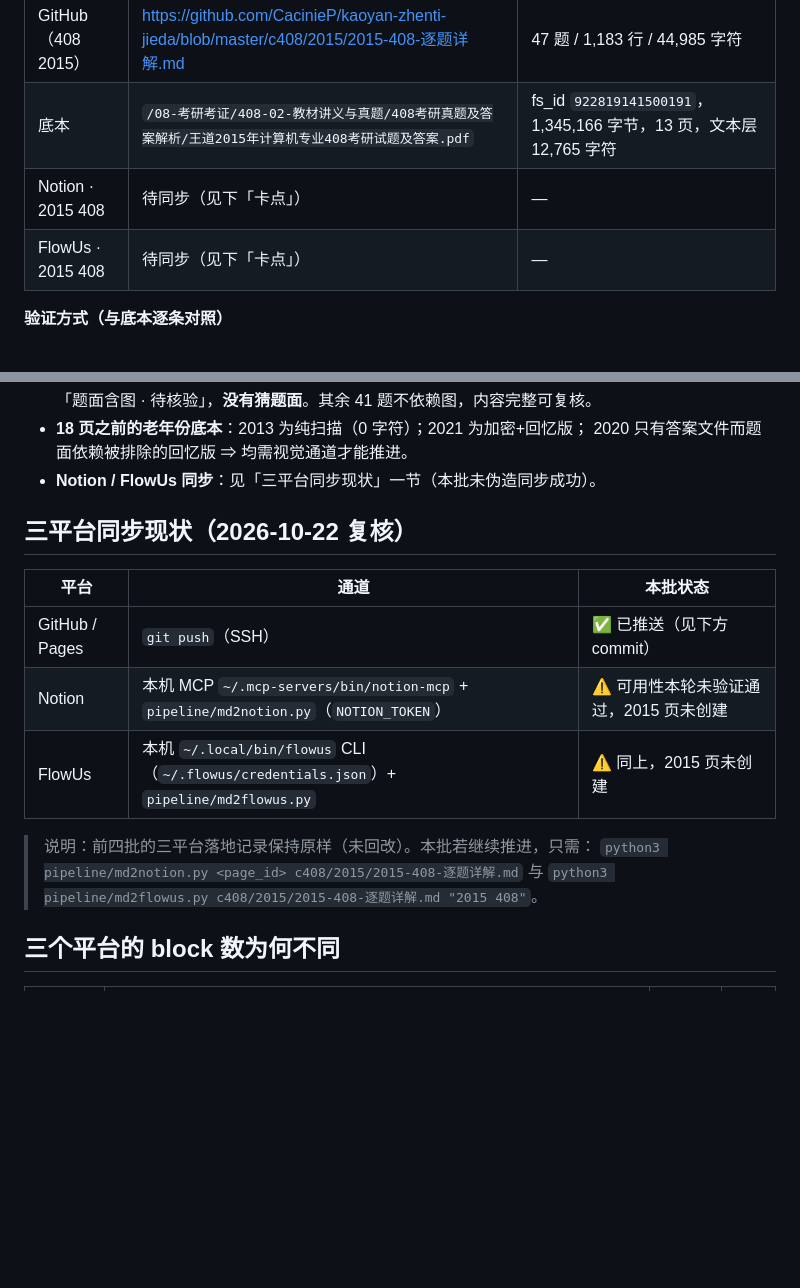
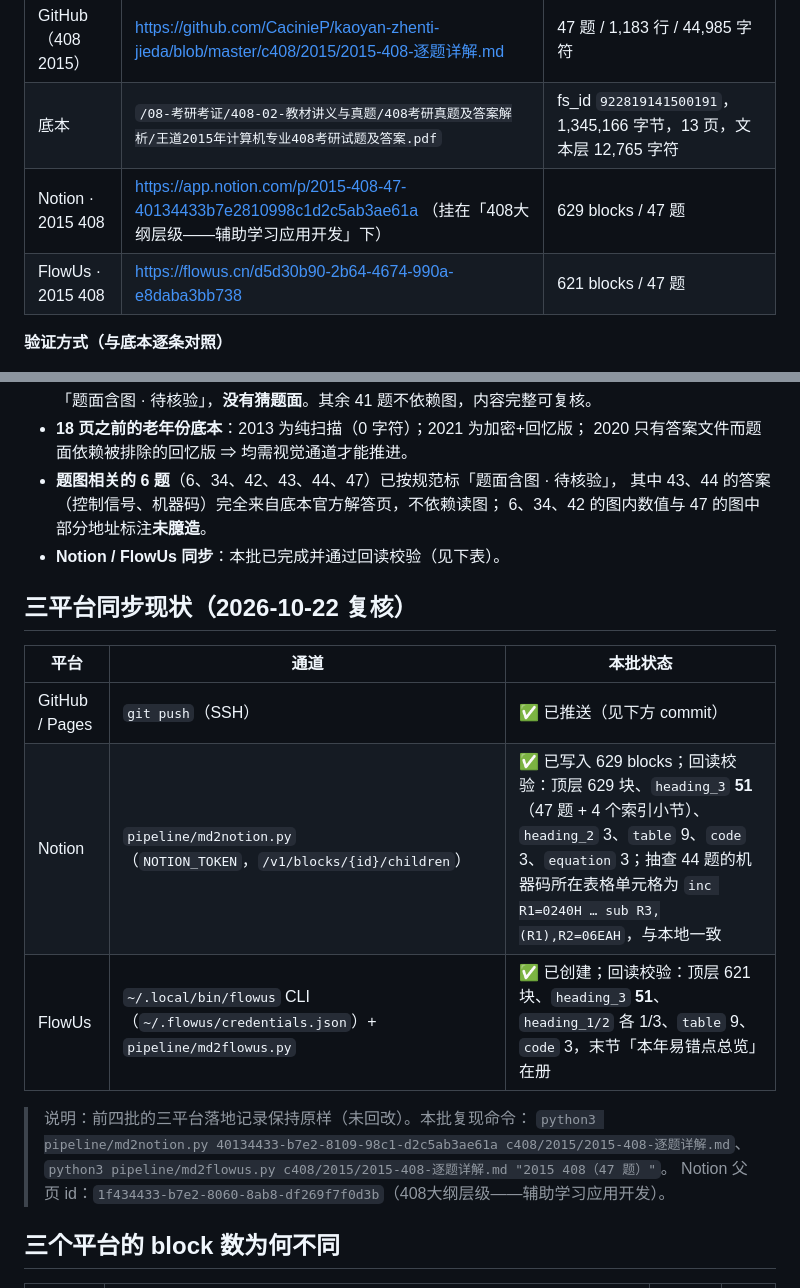
Before and after one commit to CacinieP/kaoyan-zhenti-jieda, a Markdown page: 04-发布记录.md, 2 parts joined by grey strips. Drawn GitHub-style; blank space fills up the shorter version.

Commit message:
sync(408 2015): Notion 629 blocks + FlowUs 621 blocks 写入并回读校验；发布记录补齐落地链接与校验口径

```diff
--- a/04-发布记录.md
+++ b/04-发布记录.md
@@ -63,8 +63,8 @@ Notion 落位（两个父页本身都挂在 workspace 根级）：
 |---|---|---|
 | GitHub（408 2015） | https://github.com/CacinieP/kaoyan-zhenti-jieda/blob/master/c408/2015/2015-408-逐题详解.md | 47 题 / 1,183 行 / 44,985 字符 |
 | 底本 | `/08-考研考证/408-02-教材讲义与真题/408考研真题及答案解析/王道2015年计算机专业408考研试题及答案.pdf` | fs_id `922819141500191`，1,345,166 字节，13 页，文本层 12,765 字符 |
-| Notion · 2015 408 | 待同步（见下「卡点」） | — |
-| FlowUs · 2015 408 | 待同步（见下「卡点」） | — |
+| Notion · 2015 408 | https://app.notion.com/p/2015-408-47-40134433b7e2810998c1d2c5ab3ae61a （挂在「408大纲层级——辅助学习应用开发」下） | 629 blocks / 47 题 |
+| FlowUs · 2015 408 | https://flowus.cn/d5d30b90-2b64-4674-990a-e8daba3bb738 | 621 blocks / 47 题 |
 
 **验证方式（与底本逐条对照）**
 
@@ -87,19 +87,23 @@ Notion 落位（两个父页本身都挂在 workspace 根级）：
   在正文中标「题面含图 · 待核验」，**没有猜题面**。其余 41 题不依赖图，内容完整可复核。
 - **18 页之前的老年份底本**：2013 为纯扫描（0 字符）；2021 为加密+回忆版；
   2020 只有答案文件而题面依赖被排除的回忆版 ⇒ 均需视觉通道才能推进。
-- **Notion / FlowUs 同步**：见「三平台同步现状」一节（本批未伪造同步成功）。
+- **题图相关的 6 题**（6、34、42、43、44、47）已按规范标「题面含图 · 待核验」，
+  其中 43、44 的答案（控制信号、机器码）完全来自底本官方解答页，不依赖读图；
+  6、34、42 的图内数值与 47 的图中部分地址标注**未臆造**。
+- **Notion / FlowUs 同步**：本批已完成并通过回读校验（见下表）。
 
 ## 三平台同步现状（2026-10-22 复核）
 
 | 平台 | 通道 | 本批状态 |
 |---|---|---|
 | GitHub / Pages | `git push`（SSH） | ✅ 已推送（见下方 commit） |
-| Notion | 本机 MCP `~/.mcp-servers/bin/notion-mcp` + `pipeline/md2notion.py`（`NOTION_TOKEN`） | ⚠ 可用性本轮未验证通过，2015 页未创建 |
-| FlowUs | 本机 `~/.local/bin/flowus` CLI（`~/.flowus/credentials.json`）+ `pipeline/md2flowus.py` | ⚠ 同上，2015 页未创建 |
+| Notion | `pipeline/md2notion.py`（`NOTION_TOKEN`，`/v1/blocks/{id}/children`） | ✅ 已写入 629 blocks；回读校验：顶层 629 块、`heading_3` **51**（47 题 + 4 个索引小节）、`heading_2` 3、`table` 9、`code` 3、`equation` 3；抽查 44 题的机器码所在表格单元格为 `inc R1=0240H … sub R3,(R1),R2=06EAH`，与本地一致 |
+| FlowUs | `~/.local/bin/flowus` CLI（`~/.flowus/credentials.json`）+ `pipeline/md2flowus.py` | ✅ 已创建；回读校验：顶层 621 块、`heading_3` **51**、`heading_1/2` 各 1/3、`table` 9、`code` 3，末节「本年易错点总览」在册 |
 
-> 说明：前四批的三平台落地记录保持原样（未回改）。本批若继续推进，只需：
-> `python3 pipeline/md2notion.py <page_id> c408/2015/2015-408-逐题详解.md` 与
-> `python3 pipeline/md2flowus.py c408/2015/2015-408-逐题详解.md "2015 408"`。
+> 说明：前四批的三平台落地记录保持原样（未回改）。本批复现命令：
+> `python3 pipeline/md2notion.py 40134433-b7e2-8109-98c1-d2c5ab3ae61a c408/2015/2015-408-逐题详解.md`、
+> `python3 pipeline/md2flowus.py c408/2015/2015-408-逐题详解.md "2015 408（47 题）"`。
+> Notion 父页 id：`1f434433-b7e2-8060-8ab8-df269f7f0d3b`（408大纲层级——辅助学习应用开发）。
 
 ## 三个平台的 block 数为何不同
 
```
